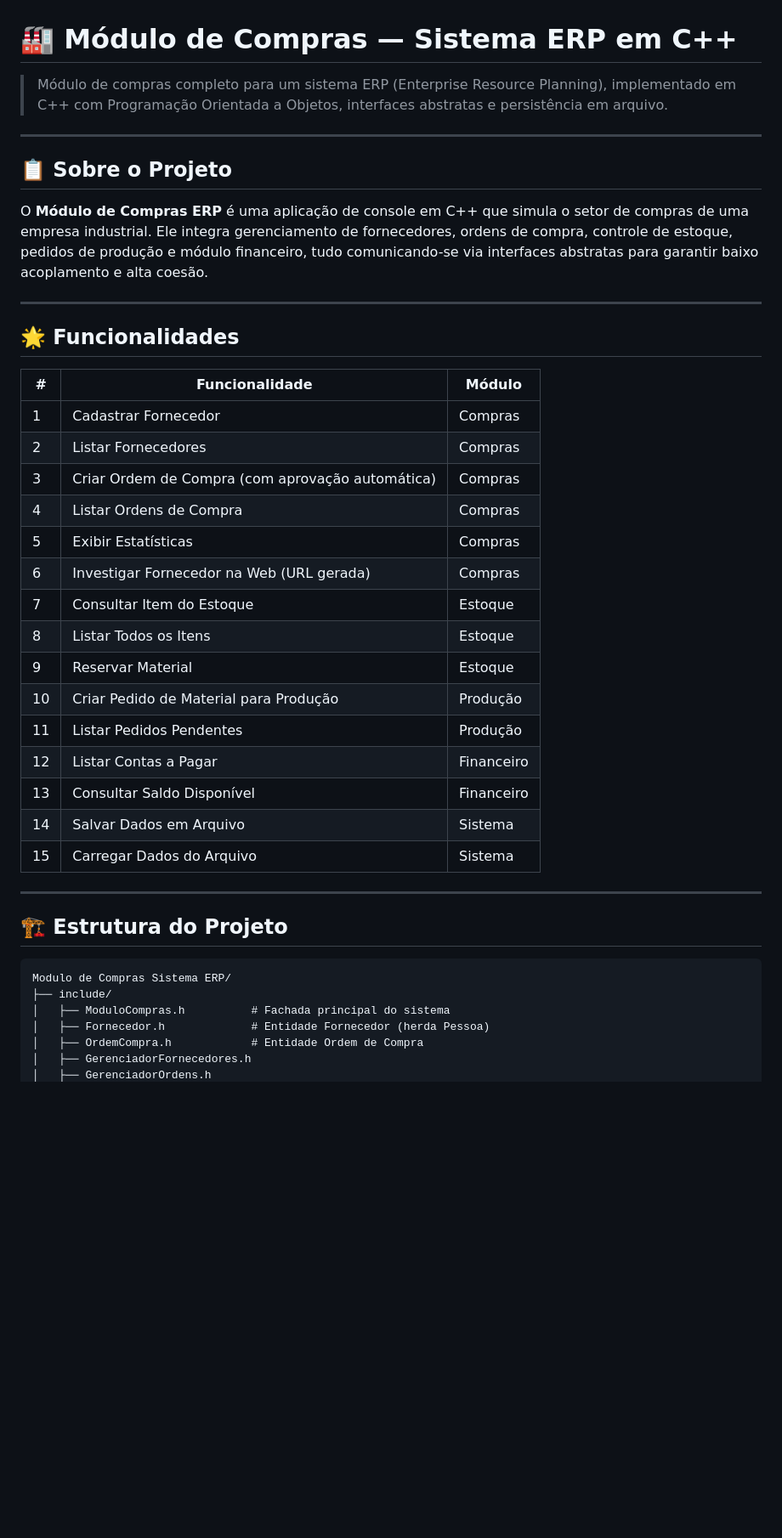
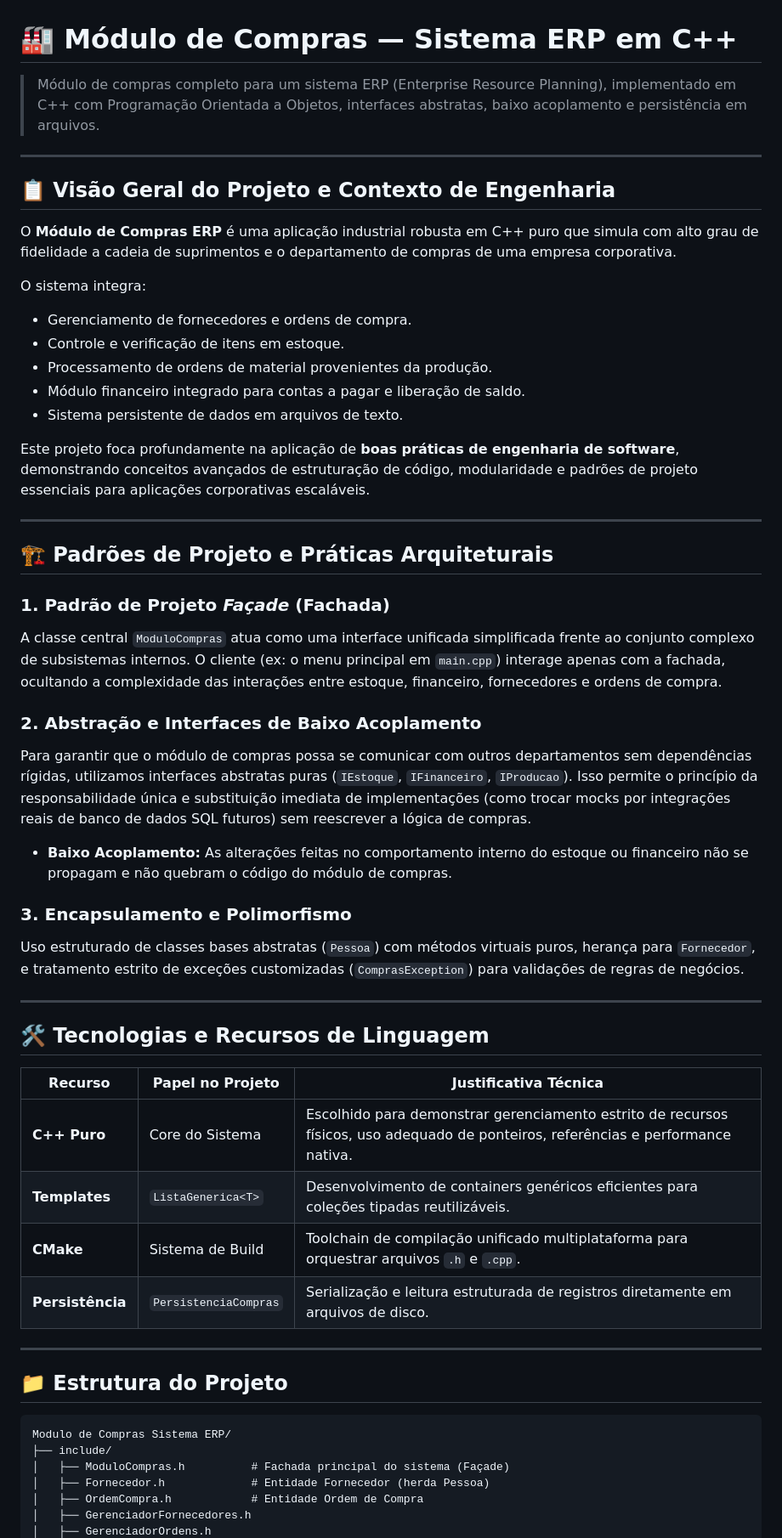
Before and after one commit to SanderRosa/Modulo-de-Compras-Sistema-ERP, a Markdown page: README.md, the part around one of its changes. Shown at 85% size. GitHub-like rendering; blank space fills up the shorter version.

````diff
--- a/README.md
+++ b/README.md
@@ -1,43 +1,56 @@
 # 🏭 Módulo de Compras — Sistema ERP em C++
 
-> Módulo de compras completo para um sistema ERP (Enterprise Resource Planning), implementado em C++ com Programação Orientada a Objetos, interfaces abstratas e persistência em arquivo.
+> Módulo de compras completo para um sistema ERP (Enterprise Resource Planning), implementado em C++ com Programação Orientada a Objetos, interfaces abstratas, baixo acoplamento e persistência em arquivos.
 
 ---
 
-## 📋 Sobre o Projeto
+## 📋 Visão Geral do Projeto e Contexto de Engenharia
 
-O **Módulo de Compras ERP** é uma aplicação de console em C++ que simula o setor de compras de uma empresa industrial. Ele integra gerenciamento de fornecedores, ordens de compra, controle de estoque, pedidos de produção e módulo financeiro, tudo comunicando-se via interfaces abstratas para garantir baixo acoplamento e alta coesão.
+O **Módulo de Compras ERP** é uma aplicação industrial robusta em C++ puro que simula com alto grau de fidelidade a cadeia de suprimentos e o departamento de compras de uma empresa corporativa.
+
+O sistema integra:
+* Gerenciamento de fornecedores e ordens de compra.
+* Controle e verificação de itens em estoque.
+* Processamento de ordens de material provenientes da produção.
+* Módulo financeiro integrado para contas a pagar e liberação de saldo.
+* Sistema persistente de dados em arquivos de texto.
+
+Este projeto foca profundamente na aplicação de **boas práticas de engenharia de software**, demonstrando conceitos avançados de estruturação de código, modularidade e padrões de projeto essenciais para aplicações corporativas escaláveis.
 
 ---
 
-## 🌟 Funcionalidades
+## 🏗️ Padrões de Projeto e Práticas Arquiteturais
 
-| # | Funcionalidade | Módulo |
-|---|---|---|
-| 1 | Cadastrar Fornecedor | Compras |
-| 2 | Listar Fornecedores | Compras |
-| 3 | Criar Ordem de Compra (com aprovação automática) | Compras |
-| 4 | Listar Ordens de Compra | Compras |
-| 5 | Exibir Estatísticas | Compras |
-| 6 | Investigar Fornecedor na Web (URL gerada) | Compras |
-| 7 | Consultar Item do Estoque | Estoque |
-| 8 | Listar Todos os Itens | Estoque |
-| 9 | Reservar Material | Estoque |
-| 10 | Criar Pedido de Material para Produção | Produção |
-| 11 | Listar Pedidos Pendentes | Produção |
-| 12 | Listar Contas a Pagar | Financeiro |
-| 13 | Consultar Saldo Disponível | Financeiro |
-| 14 | Salvar Dados em Arquivo | Sistema |
-| 15 | Carregar Dados do Arquivo | Sistema |
+### 1. Padrão de Projeto *Façade* (Fachada)
+A classe central `ModuloCompras` atua como uma interface unificada simplificada frente ao conjunto complexo de subsistemas internos. O cliente (ex: o menu principal em `main.cpp`) interage apenas com a fachada, ocultando a complexidade das interações entre estoque, financeiro, fornecedores e ordens de compra.
+
+### 2. Abstração e Interfaces de Baixo Acoplamento
+Para garantir que o módulo de compras possa se comunicar com outros departamentos sem dependências rígidas, utilizamos interfaces abstratas puras (`IEstoque`, `IFinanceiro`, `IProducao`). Isso permite o princípio da responsabilidade única e substituição imediata de implementações (como trocar mocks por integrações reais de banco de dados SQL futuros) sem reescrever a lógica de compras.
+
+* **Baixo Acoplamento:** As alterações feitas no comportamento interno do estoque ou financeiro não se propagam e não quebram o código do módulo de compras.
+
+### 3. Encapsulamento e Polimorfismo
+Uso estruturado de classes bases abstratas (`Pessoa`) com métodos virtuais puros, herança para `Fornecedor`, e tratamento estrito de exceções customizadas (`ComprasException`) para validações de regras de negócios.
 
 ---
 
-## 🏗️ Estrutura do Projeto
+## 🛠️ Tecnologias e Recursos de Linguagem
+
+| Recurso | Papel no Projeto | Justificativa Técnica |
+|---|---|---|
+| **C++ Puro** | Core do Sistema | Escolhido para demonstrar gerenciamento estrito de recursos físicos, uso adequado de ponteiros, referências e performance nativa. |
+| **Templates** | `ListaGenerica<T>` | Desenvolvimento de containers genéricos eficientes para coleções tipadas reutilizáveis. |
+| **CMake** | Sistema de Build | Toolchain de compilação unificado multiplataforma para orquestrar arquivos `.h` e `.cpp`. |
+| **Persistência** | `PersistenciaCompras` | Serialização e leitura estruturada de registros diretamente em arquivos de disco. |
+
+---
+
+## 📁 Estrutura do Projeto
 
 ```
 Modulo de Compras Sistema ERP/
 ├── include/
-│   ├── ModuloCompras.h          # Fachada principal do sistema
+│   ├── ModuloCompras.h          # Fachada principal do sistema (Façade)
 │   ├── Fornecedor.h             # Entidade Fornecedor (herda Pessoa)
 │   ├── OrdemCompra.h            # Entidade Ordem de Compra
 │   ├── GerenciadorFornecedores.h
````
Also changed, not shown: other parts of README.md (+16 -47 lines).
